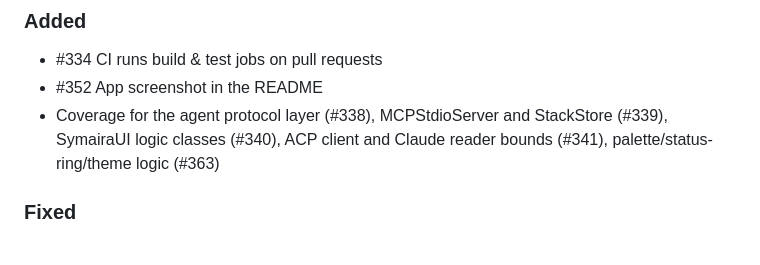
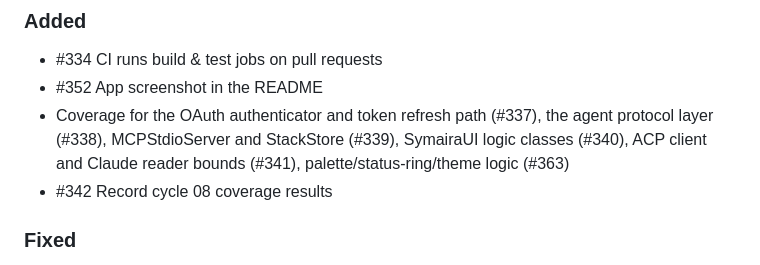
Before and after one commit to danieljustus/symaira-terminal, a Markdown page: CHANGELOG.md, the part around the change. GitHub-like rendering.

Commit message:
docs: include #337 and #342 in CHANGELOG 0.8.4 entries
Review pass against git log v0.8.3..v0.8.4 found two unreferenced
commits (OAuth coverage, cycle 08 coverage record); now listed.

```diff
--- a/CHANGELOG.md
+++ b/CHANGELOG.md
@@ -10,7 +10,8 @@ and this project adheres to [Semantic Versioning](https://semver.org/spec/v2.0.0
 ### Added
 - #334 CI runs build & test jobs on pull requests
 - #352 App screenshot in the README
-- Coverage for the agent protocol layer (#338), MCPStdioServer and StackStore (#339), SymairaUI logic classes (#340), ACP client and Claude reader bounds (#341), palette/status-ring/theme logic (#363)
+- Coverage for the OAuth authenticator and token refresh path (#337), the agent protocol layer (#338), MCPStdioServer and StackStore (#339), SymairaUI logic classes (#340), ACP client and Claude reader bounds (#341), palette/status-ring/theme logic (#363)
+- #342 Record cycle 08 coverage results
 
 ### Fixed
 - #351, #361 ControlKit: prevent socket I/O hangs when runner dispatch is degraded; bound per-connection socket I/O
```
